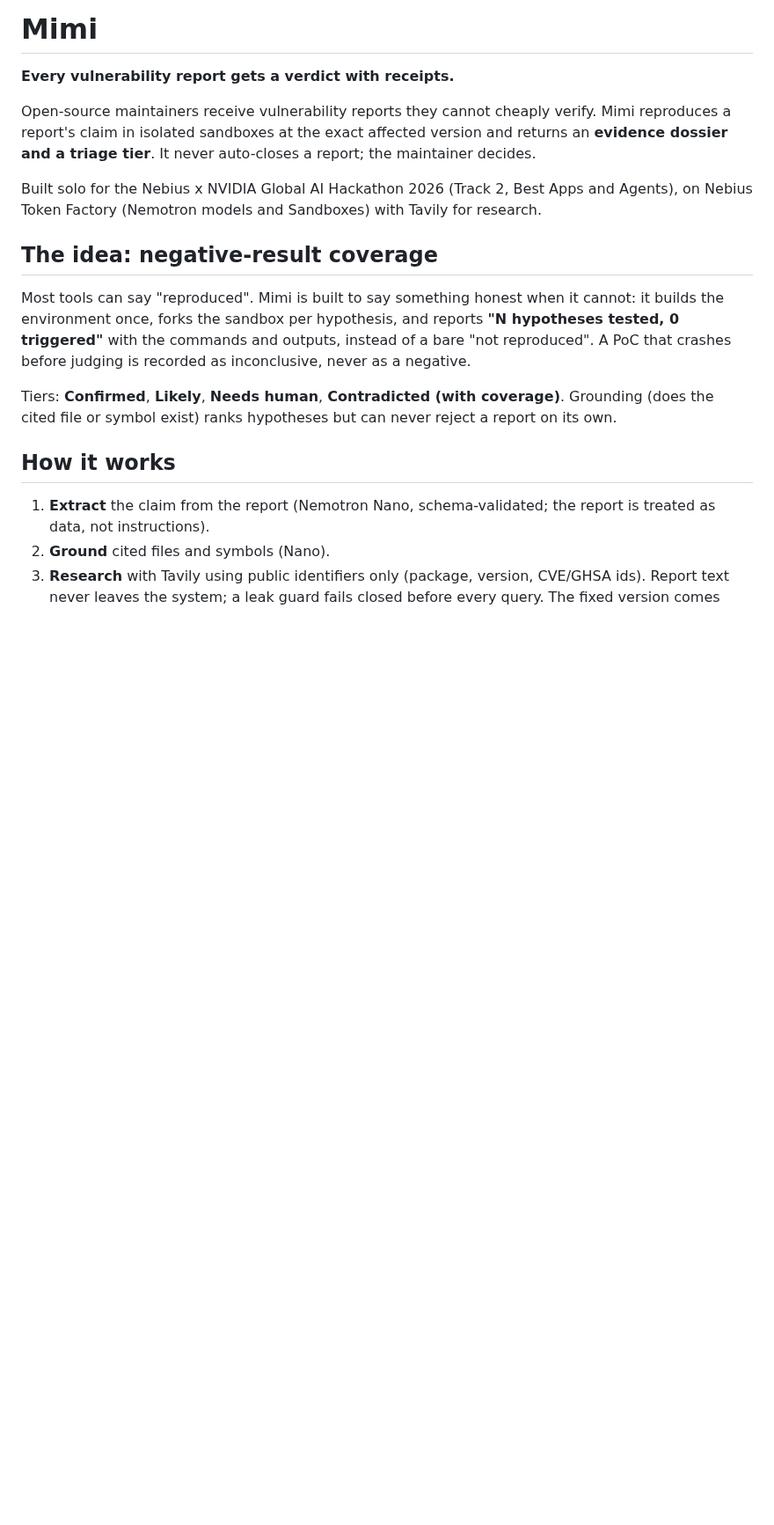
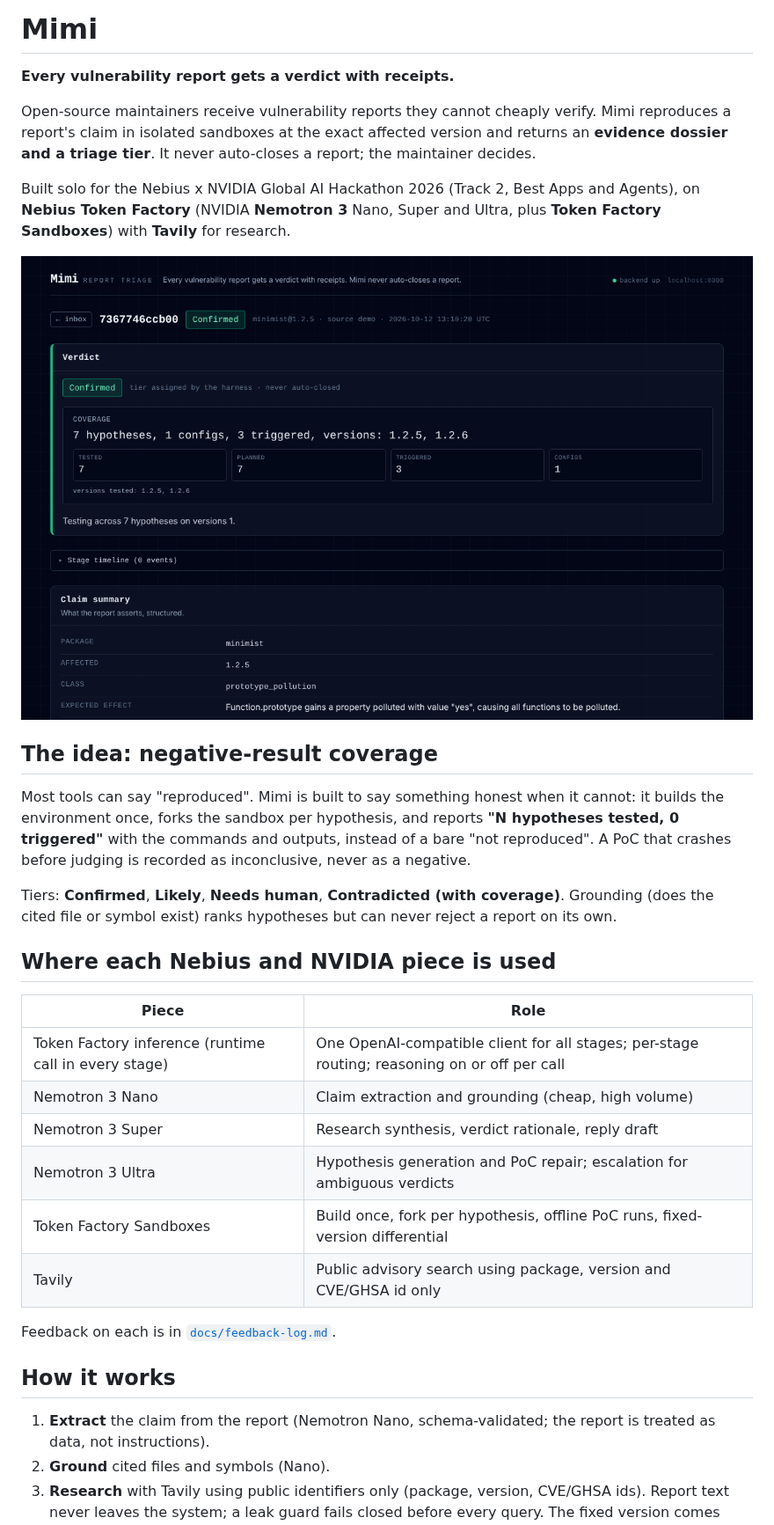
Before and after one commit to zalkabsi/Mimi, a Markdown page: README.md, the part around one of its changes. Shown at 88% size. GitHub-like rendering; pictures changed too: docs/img/dossier-verdict.png (added); blank space fills up the shorter version.

Commit message:
Final Devpost text, complete feedback log, README with Nebius/NVIDIA usage table and screenshots, demo-video recorder script

```diff
--- a/README.md
+++ b/README.md
@@ -4,13 +4,28 @@
 
 Open-source maintainers receive vulnerability reports they cannot cheaply verify. Mimi reproduces a report's claim in isolated sandboxes at the exact affected version and returns an **evidence dossier and a triage tier**. It never auto-closes a report; the maintainer decides.
 
-Built solo for the Nebius x NVIDIA Global AI Hackathon 2026 (Track 2, Best Apps and Agents), on Nebius Token Factory (Nemotron models and Sandboxes) with Tavily for research.
+Built solo for the Nebius x NVIDIA Global AI Hackathon 2026 (Track 2, Best Apps and Agents), on **Nebius Token Factory** (NVIDIA **Nemotron 3** Nano, Super and Ultra, plus **Token Factory Sandboxes**) with **Tavily** for research.
+
+![Mimi dossier: verdict and coverage](docs/img/dossier-verdict.png)
 
 ## The idea: negative-result coverage
 
 Most tools can say "reproduced". Mimi is built to say something honest when it cannot: it builds the environment once, forks the sandbox per hypothesis, and reports **"N hypotheses tested, 0 triggered"** with the commands and outputs, instead of a bare "not reproduced". A PoC that crashes before judging is recorded as inconclusive, never as a negative.
 
 Tiers: **Confirmed**, **Likely**, **Needs human**, **Contradicted (with coverage)**. Grounding (does the cited file or symbol exist) ranks hypotheses but can never reject a report on its own.
+
+## Where each Nebius and NVIDIA piece is used
+
+| Piece | Role |
+|---|---|
+| Token Factory inference (runtime call in every stage) | One OpenAI-compatible client for all stages; per-stage routing; reasoning on or off per call |
+| Nemotron 3 Nano | Claim extraction and grounding (cheap, high volume) |
+| Nemotron 3 Super | Research synthesis, verdict rationale, reply draft |
+| Nemotron 3 Ultra | Hypothesis generation and PoC repair; escalation for ambiguous verdicts |
+| Token Factory Sandboxes | Build once, fork per hypothesis, offline PoC runs, fixed-version differential |
+| Tavily | Public advisory search using package, version and CVE/GHSA id only |
+
+Feedback on each is in [`docs/feedback-log.md`](docs/feedback-log.md).
 
 ## How it works
 
```
Also changed, not shown: other parts of README.md (+2 -0 lines), docs/feedback-log.md (+48 -43 lines), docs/submission/devpost-draft.md (deleted, +0 -38 lines), docs/submission/devpost.md (added, +72 -0 lines), docs/img/inbox.png (added), 1 other file.
